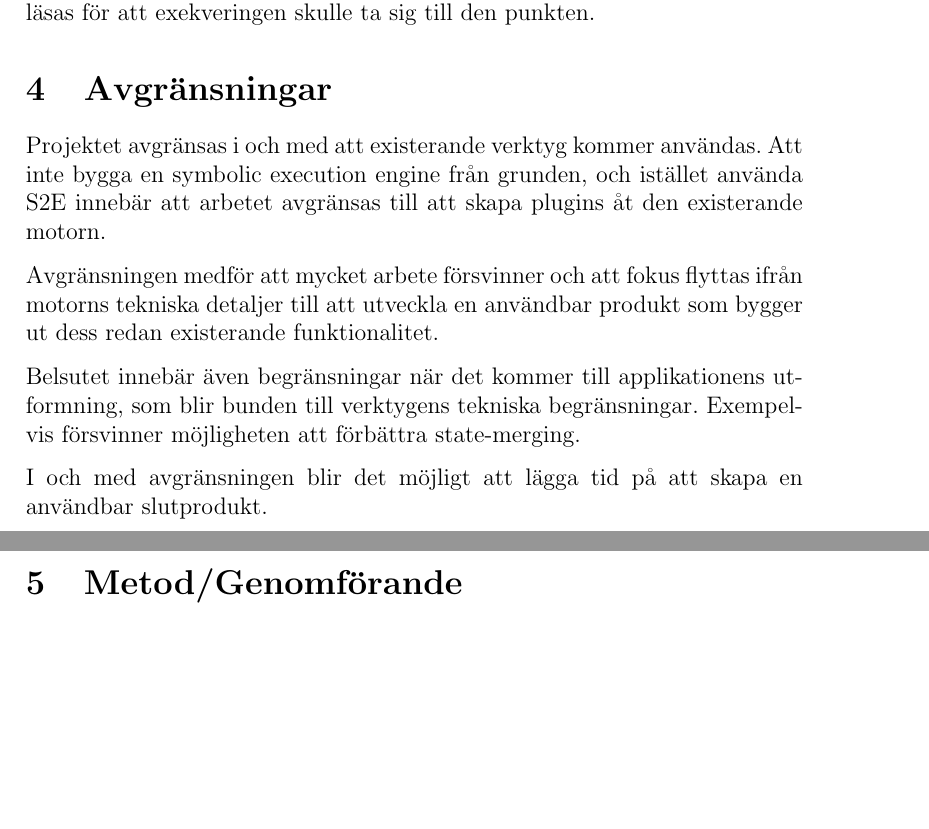
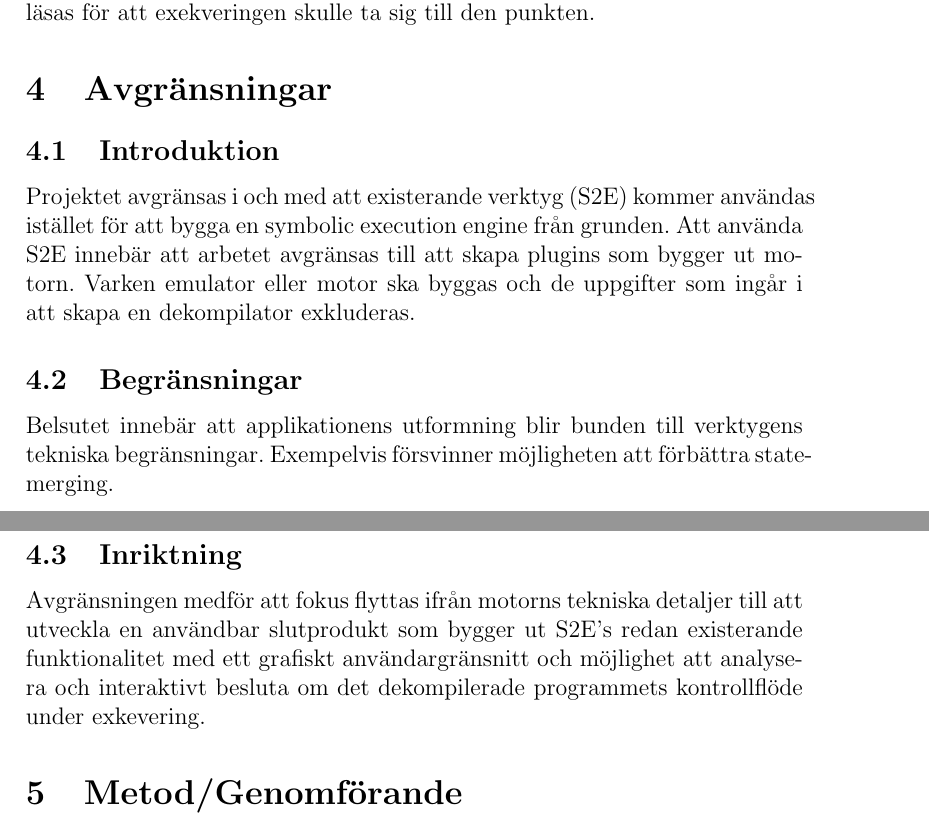
Before and after one commit to lokegustafsson/amba, a LaTeX document (doc/project-plan/main.tex, which reads doc/project-plan/4_avgransningar.tex): two parts of pages 6 and 7 of 10 before the commit and two parts of pages 6 and 7 of 11 after it, joined at a grey line, cut so that both start at the same text, the shorter picture padded with empty space. Compiled offline with pdfLaTeX.

Commit message:
Organised into subsections

```diff
--- a/doc/project-plan/4_avgransningar.tex
+++ b/doc/project-plan/4_avgransningar.tex
@@ -1,15 +1,22 @@
-Projektet avgränsas i och med att existerande verktyg kommer användas. Att
-inte bygga en symbolic execution engine från grunden, och istället använda
-S2E innebär att arbetet avgränsas till att skapa plugins åt den existerande
-motorn.
 
-Avgränsningen medför att mycket arbete försvinner och att fokus flyttas
-ifrån motorns tekniska detaljer till att utveckla en användbar produkt som
-bygger ut dess redan existerande funktionalitet.
+\subsection{Introduktion}
 
-Belsutet innebär även begränsningar när det kommer till applikationens
-utformning, som blir bunden till verktygens tekniska begränsningar.
-Exempelvis försvinner möjligheten att förbättra state-merging.
+Projektet avgränsas i och med att existerande verktyg (S2E) kommer användas
+istället för att bygga en symbolic execution engine från grunden.
+Att använda S2E innebär att arbetet avgränsas till att skapa plugins som
+bygger ut motorn. Varken emulator eller motor ska byggas och de uppgifter
+som ingår i att skapa en dekompilator exkluderas.
 
-I och med avgränsningen blir det möjligt att lägga tid på att skapa en
-användbar slutprodukt.
+\subsection{Begränsningar}
+
+Belsutet innebär att applikationens utformning blir bunden till
+verktygens tekniska begränsningar. Exempelvis försvinner möjligheten att
+förbättra state-merging.
+
+\subsection{Inriktning}
+
+Avgränsningen medför att fokus flyttas ifrån motorns tekniska detaljer
+till att utveckla en användbar slutprodukt som bygger ut S2E's redan
+existerande funktionalitet med ett grafiskt användargränsnitt
+och möjlighet att analysera och interaktivt besluta om det dekompilerade
+programmets kontrollflöde under exkevering.
```
